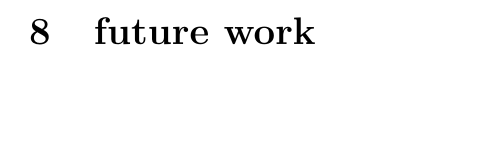
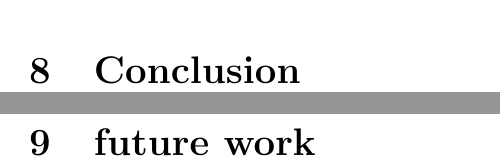
Before and after one commit to YAH-Coder/paper-feature-agnostic, a LaTeX document (main.tex): part of page 14 of 15 before the commit and two parts of pages 14 and 15 of 16 after it, the two joined at a grey line, cut at the place of the change, the shorter picture padded with empty space. Compiled offline with pdfLaTeX.

Commit message:
update main.tex

```diff
--- a/main.tex
+++ b/main.tex
@@ -15,6 +15,7 @@
 \include{chapter/evaluation}
 \include{chapter/discussion}
 \include{chapter/related_work}
+\include{chapter/conclusion}
 \include{chapter/future_work}
 
 \bibliographystyle{plain}
```
